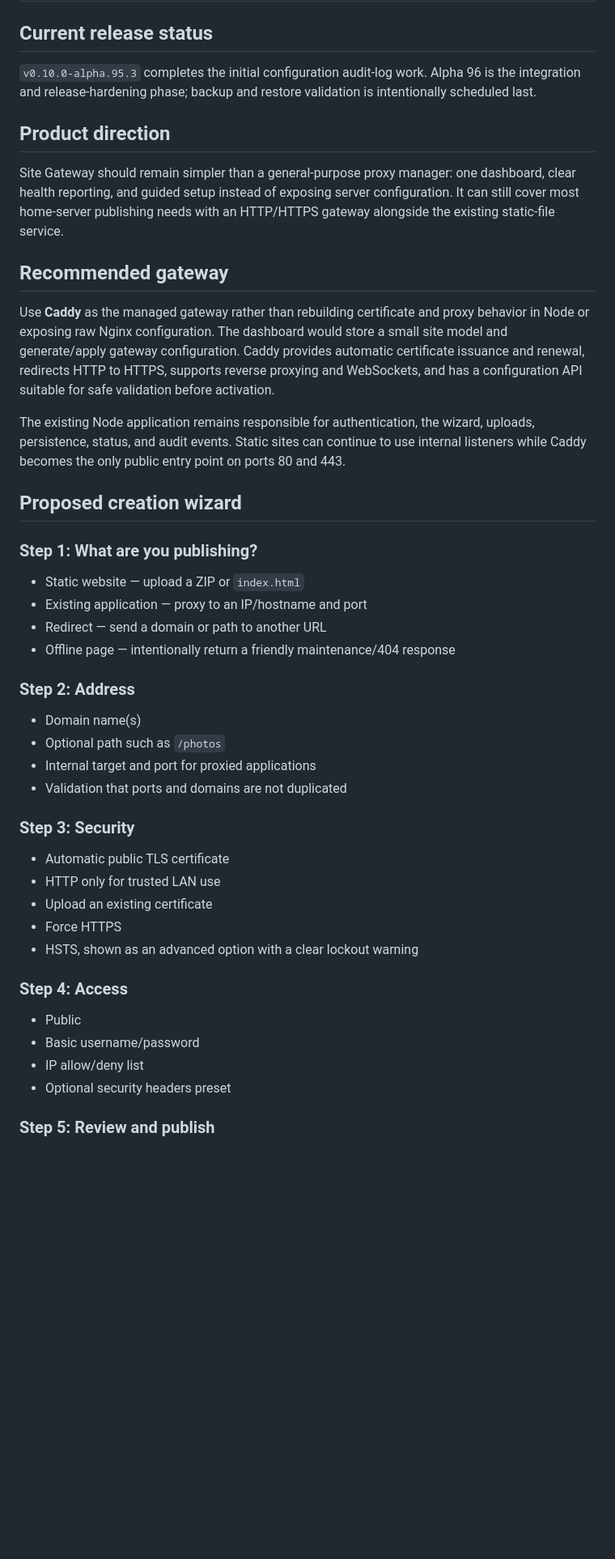
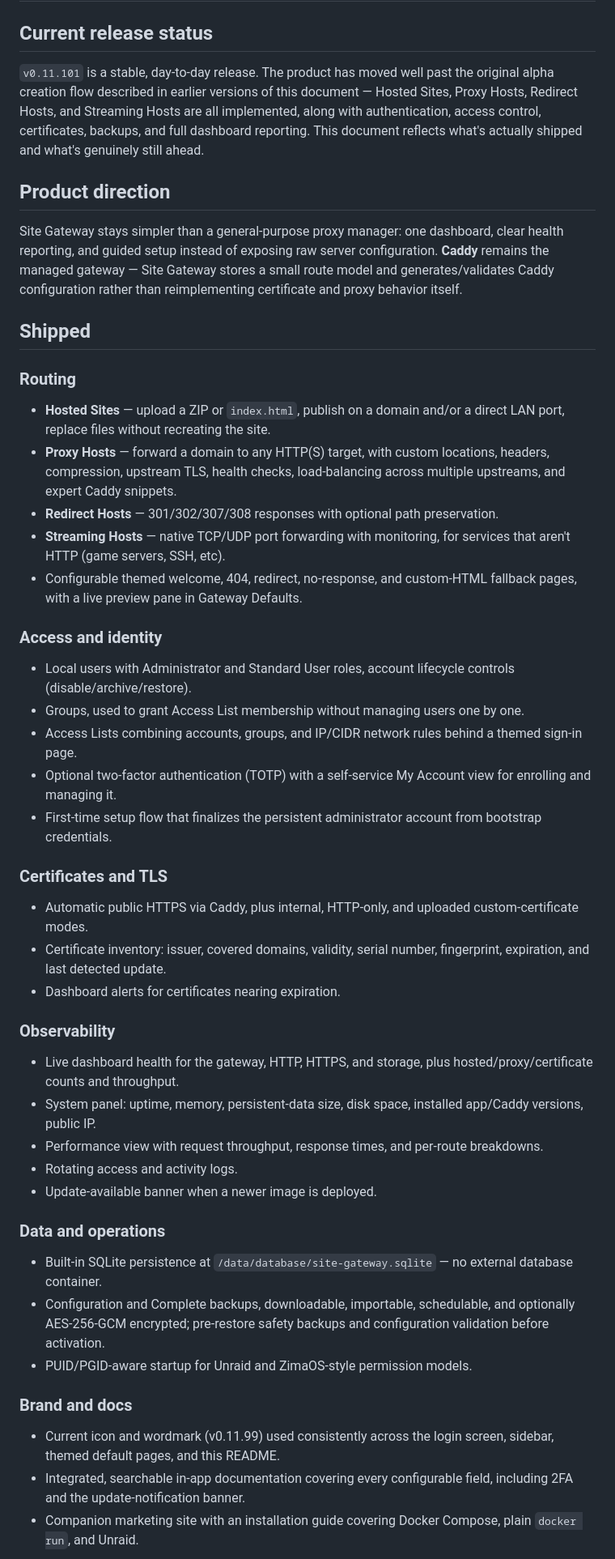
Before and after one commit to mfwadejr/site-gateway, a Markdown page: ROADMAP.md, the part around one of its changes. Shown at 81% size. Rendered like a GitHub page; blank space fills up the shorter version.

```diff
--- a/ROADMAP.md
+++ b/ROADMAP.md
@@ -2,48 +2,53 @@
 
 ## Current release status
 
-`v0.10.0-alpha.95.3` completes the initial configuration audit-log work. Alpha 96 is the integration and release-hardening phase; backup and restore validation is intentionally scheduled last.
+`v0.11.101` is a stable, day-to-day release. The product has moved well past the original alpha creation flow described in earlier versions of this document — Hosted Sites, Proxy Hosts, Redirect Hosts, and Streaming Hosts are all implemented, along with authentication, access control, certificates, backups, and full dashboard reporting. This document reflects what's actually shipped and what's genuinely still ahead.
 
 ## Product direction
 
-Site Gateway should remain simpler than a general-purpose proxy manager: one dashboard, clear health reporting, and guided setup instead of exposing server configuration. It can still cover most home-server publishing needs with an HTTP/HTTPS gateway alongside the existing static-file service.
+Site Gateway stays simpler than a general-purpose proxy manager: one dashboard, clear health reporting, and guided setup instead of exposing raw server configuration. **Caddy** remains the managed gateway — Site Gateway stores a small route model and generates/validates Caddy configuration rather than reimplementing certificate and proxy behavior itself.
 
-## Recommended gateway
+## Shipped
 
-Use **Caddy** as the managed gateway rather than rebuilding certificate and proxy behavior in Node or exposing raw Nginx configuration. The dashboard would store a small site model and generate/apply gateway configuration. Caddy provides automatic certificate issuance and renewal, redirects HTTP to HTTPS, supports reverse proxying and WebSockets, and has a configuration API suitable for safe validation before activation.
+### Routing
 
-The existing Node application remains responsible for authentication, the wizard, uploads, persistence, status, and audit events. Static sites can continue to use internal listeners while Caddy becomes the only public entry point on ports 80 and 443.
+- **Hosted Sites** — upload a ZIP or `index.html`, publish on a domain and/or a direct LAN port, replace files without recreating the site.
+- **Proxy Hosts** — forward a domain to any HTTP(S) target, with custom locations, headers, compression, upstream TLS, health checks, load-balancing across multiple upstreams, and expert Caddy snippets.
+- **Redirect Hosts** — 301/302/307/308 responses with optional path preservation.
+- **Streaming Hosts** — native TCP/UDP port forwarding with monitoring, for services that aren't HTTP (game servers, SSH, etc).
+- Configurable themed welcome, 404, redirect, no-response, and custom-HTML fallback pages, with a live preview pane in Gateway Defaults.
 
-## Proposed creation wizard
+### Access and identity
 
-### Step 1: What are you publishing?
+- Local users with Administrator and Standard User roles, account lifecycle controls (disable/archive/restore).
+- Groups, used to grant Access List membership without managing users one by one.
+- Access Lists combining accounts, groups, and IP/CIDR network rules behind a themed sign-in page.
+- Optional two-factor authentication (TOTP) with a self-service My Account view for enrolling and managing it.
+- First-time setup flow that finalizes the persistent administrator account from bootstrap credentials.
 
-- Static website — upload a ZIP or `index.html`
-- Existing application — proxy to an IP/hostname and port
-- Redirect — send a domain or path to another URL
-- Offline page — intentionally return a friendly maintenance/404 response
+### Certificates and TLS
 
-### Step 2: Address
+- Automatic public HTTPS via Caddy, plus internal, HTTP-only, and uploaded custom-certificate modes.
+- Certificate inventory: issuer, covered domains, validity, serial number, fingerprint, expiration, and last detected update.
+- Dashboard alerts for certificates nearing expiration.
 
-- Domain name(s)
-- Optional path such as `/photos`
-- Internal target and port for proxied applications
-- Validation that ports and domains are not duplicated
+### Observability
 
-### Step 3: Security
+- Live dashboard health for the gateway, HTTP, HTTPS, and storage, plus hosted/proxy/certificate counts and throughput.
+- System panel: uptime, memory, persistent-data size, disk space, installed app/Caddy versions, public IP.
+- Performance view with request throughput, response times, and per-route breakdowns.
+- Rotating access and activity logs.
+- Update-available banner when a newer image is deployed.
 
-- Automatic public TLS certificate
-- HTTP only for trusted LAN use
-- Upload an existing certificate
-- Force HTTPS
-- HSTS, shown as an advanced option with a clear lockout warning
+### Data and operations
 
-### Step 4: Access
+- Built-in SQLite persistence at `/data/database/site-gateway.sqlite` — no external database container.
+- Configuration and Complete backups, downloadable, importable, schedulable, and optionally AES-256-GCM encrypted; pre-restore safety backups and configuration validation before activation.
+- PUID/PGID-aware startup for Unraid and ZimaOS-style permission models.
 
-- Public
-- Basic username/password
-- IP allow/deny list
-- Optional security headers preset
+### Brand and docs
 
-### Step 5: Review and publish
+- Current icon and wordmark (v0.11.99) used consistently across the login screen, sidebar, themed default pages, and this README.
+- Integrated, searchable in-app documentation covering every configurable field, including 2FA and the update-notification banner.
+- Companion marketing site with an installation guide covering Docker Compose, plain `docker run`, and Unraid.
 
```
Also changed, not shown: other parts of ROADMAP.md (+12 -101 lines), README.md (+6 -3 lines).
